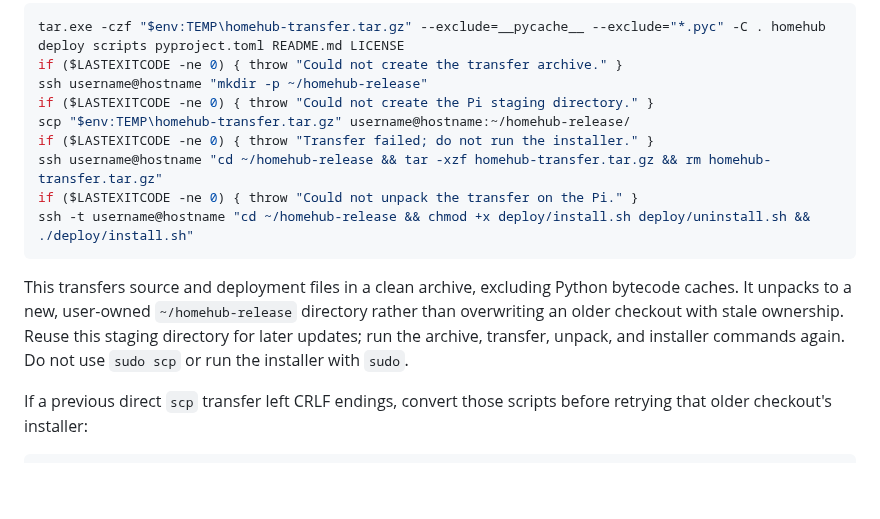
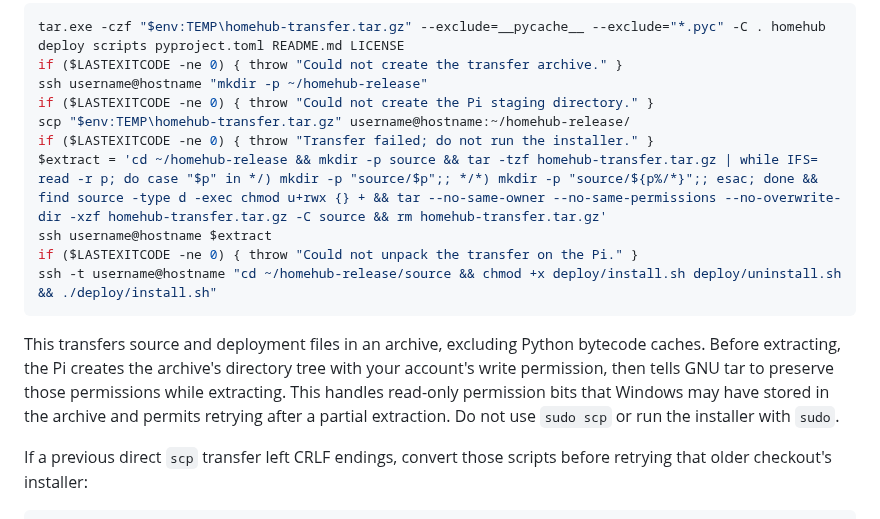
Before and after one commit to urfbound/rpi3b-llm-home-hub, a Markdown page: README.md, the part around the change. Rendered like a GitHub page; blank space fills up the shorter version.

Commit message:
Fix Windows archive extraction guidance

````diff
--- a/README.md
+++ b/README.md
@@ -58,17 +58,18 @@ ssh username@hostname "mkdir -p ~/homehub-release"
 if ($LASTEXITCODE -ne 0) { throw "Could not create the Pi staging directory." }
 scp "$env:TEMP\homehub-transfer.tar.gz" username@hostname:~/homehub-release/
 if ($LASTEXITCODE -ne 0) { throw "Transfer failed; do not run the installer." }
-ssh username@hostname "cd ~/homehub-release && tar -xzf homehub-transfer.tar.gz && rm homehub-transfer.tar.gz"
+$extract = 'cd ~/homehub-release && mkdir -p source && tar -tzf homehub-transfer.tar.gz | while IFS= read -r p; do case "$p" in */) mkdir -p "source/$p";; */*) mkdir -p "source/${p%/*}";; esac; done && find source -type d -exec chmod u+rwx {} + && tar --no-same-owner --no-same-permissions --no-overwrite-dir -xzf homehub-transfer.tar.gz -C source && rm homehub-transfer.tar.gz'
+ssh username@hostname $extract
 if ($LASTEXITCODE -ne 0) { throw "Could not unpack the transfer on the Pi." }
-ssh -t username@hostname "cd ~/homehub-release && chmod +x deploy/install.sh deploy/uninstall.sh && ./deploy/install.sh"
+ssh -t username@hostname "cd ~/homehub-release/source && chmod +x deploy/install.sh deploy/uninstall.sh && ./deploy/install.sh"
 ```
 
-This transfers source and deployment files in a clean archive, excluding
-Python bytecode caches. It unpacks to a new, user-owned `~/homehub-release`
-directory rather than overwriting an older checkout with stale ownership.
-Reuse this staging directory for later updates; run the archive, transfer,
-unpack, and installer commands again. Do not use `sudo scp` or run the
-installer with `sudo`.
+This transfers source and deployment files in an archive, excluding Python
+bytecode caches. Before extracting, the Pi creates the archive's directory
+tree with your account's write permission, then tells GNU tar to preserve those
+permissions while extracting. This handles read-only permission bits that
+Windows may have stored in the archive and permits retrying after a partial
+extraction. Do not use `sudo scp` or run the installer with `sudo`.
 
 If a previous direct `scp` transfer left CRLF endings, convert those scripts
 before retrying that older checkout's installer:
````
